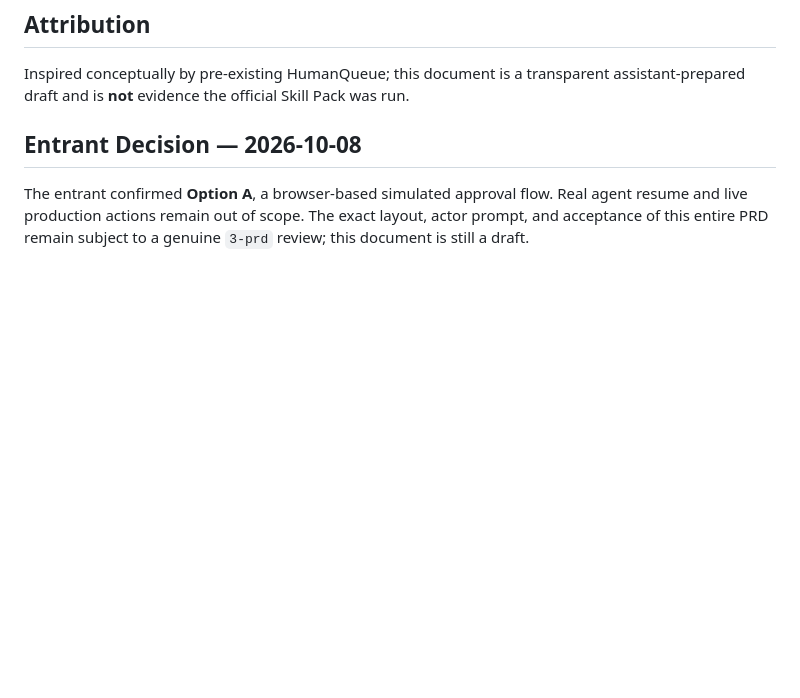
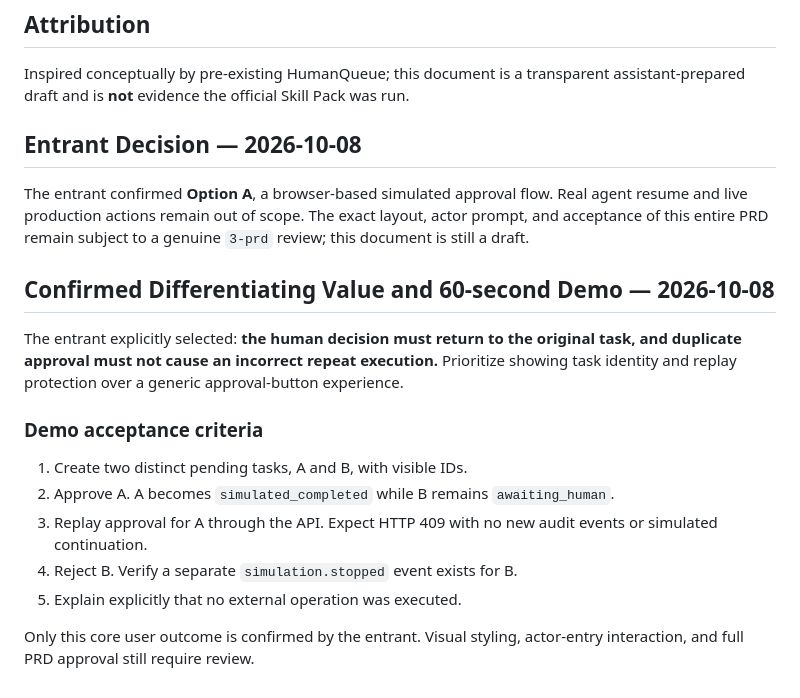
Before and after one commit to hippoley/humanqueue-boundary-lab, a Markdown page: devpost/prd.md, the part around the change. GitHub-like rendering; blank space fills up the shorter version.

Commit message:
Document confirmed exact-task and no-duplicate core value in devpost/prd.md

```diff
--- a/devpost/prd.md
+++ b/devpost/prd.md
@@ -54,3 +54,15 @@ Inspired conceptually by pre-existing HumanQueue; this document is a transparent
 
 ## Entrant Decision — 2026-10-08
 The entrant confirmed **Option A**, a browser-based simulated approval flow. Real agent resume and live production actions remain out of scope. The exact layout, actor prompt, and acceptance of this entire PRD remain subject to a genuine `3-prd` review; this document is still a draft.
+
+## Confirmed Differentiating Value and 60-second Demo — 2026-10-08
+The entrant explicitly selected: **the human decision must return to the original task, and duplicate approval must not cause an incorrect repeat execution.** Prioritize showing task identity and replay protection over a generic approval-button experience.
+
+### Demo acceptance criteria
+1. Create two distinct pending tasks, A and B, with visible IDs.
+2. Approve A. A becomes `simulated_completed` while B remains `awaiting_human`.
+3. Replay approval for A through the API. Expect HTTP 409 with no new audit events or simulated continuation.
+4. Reject B. Verify a separate `simulation.stopped` event exists for B.
+5. Explain explicitly that no external operation was executed.
+
+Only this core user outcome is confirmed by the entrant. Visual styling, actor-entry interaction, and full PRD approval still require review.
```
